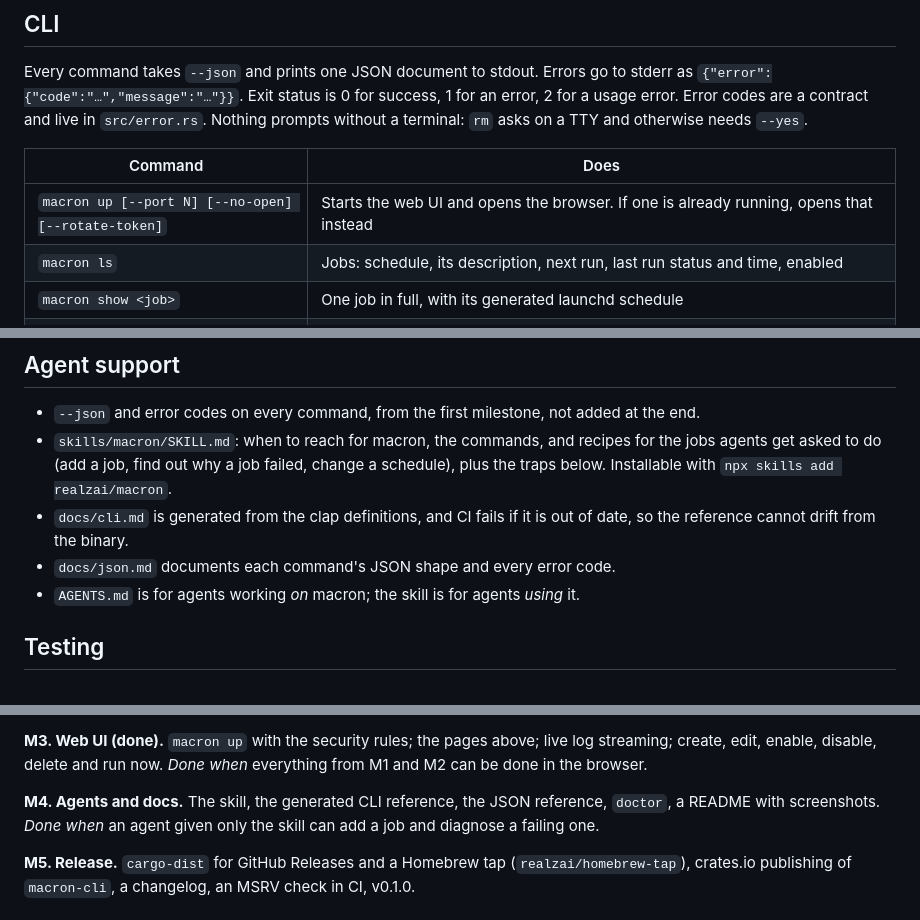
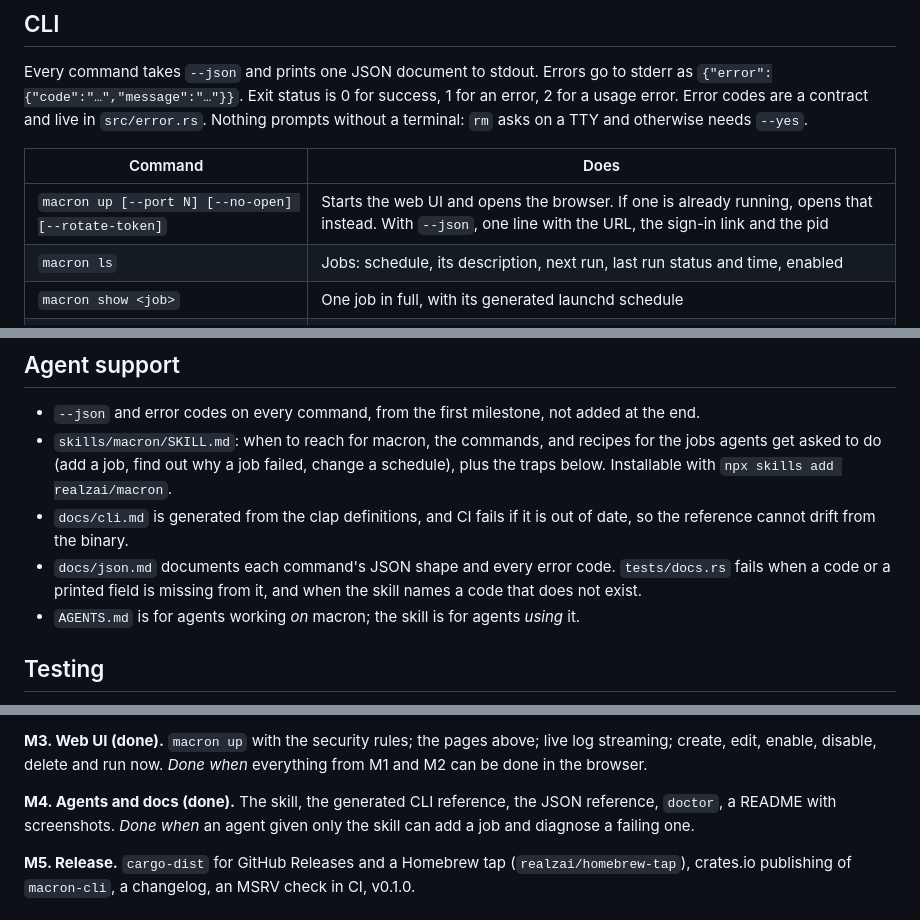
Before and after one commit to realzai/macron, a Markdown page: docs/plan.md, 3 parts joined by grey strips. Rendered like a GitHub page.

Commit message:
docs: mark M4 done in the plan

```diff
--- a/docs/plan.md
+++ b/docs/plan.md
@@ -187,7 +187,7 @@ error. Error codes are a contract and live in `src/error.rs`. Nothing prompts wi
 
 | Command | Does |
 |---|---|
-| `macron up [--port N] [--no-open] [--rotate-token]` | Starts the web UI and opens the browser. If one is already running, opens that instead |
+| `macron up [--port N] [--no-open] [--rotate-token]` | Starts the web UI and opens the browser. If one is already running, opens that instead. With `--json`, one line with the URL, the sign-in link and the pid |
 | `macron ls` | Jobs: schedule, its description, next run, last run status and time, enabled |
 | `macron show <job>` | One job in full, with its generated launchd schedule |
 | `macron add <job> --schedule <s> [options] -- <command…>` | Adds a job and installs it |
@@ -252,7 +252,9 @@ to end against `macron up` (`tests/web.rs`).
   Installable with `npx skills add realzai/macron`.
 - `docs/cli.md` is generated from the clap definitions, and CI fails if it is out of date, so the
   reference cannot drift from the binary.
-- `docs/json.md` documents each command's JSON shape and every error code.
+- `docs/json.md` documents each command's JSON shape and every error code. `tests/docs.rs` fails
+  when a code or a printed field is missing from it, and when the skill names a code that does not
+  exist.
 - `AGENTS.md` is for agents working *on* macron; the skill is for agents *using* it.
 
 ## Testing
@@ -294,7 +296,7 @@ stderr in `macron logs`.
 edit, enable, disable, delete and run now. *Done when* everything from M1 and M2 can be done in the
 browser.
 
-**M4. Agents and docs.** The skill, the generated CLI reference, the JSON reference, `doctor`, a
+**M4. Agents and docs (done).** The skill, the generated CLI reference, the JSON reference, `doctor`, a
 README with screenshots. *Done when* an agent given only the skill can add a job and diagnose a
 failing one.
 
```
